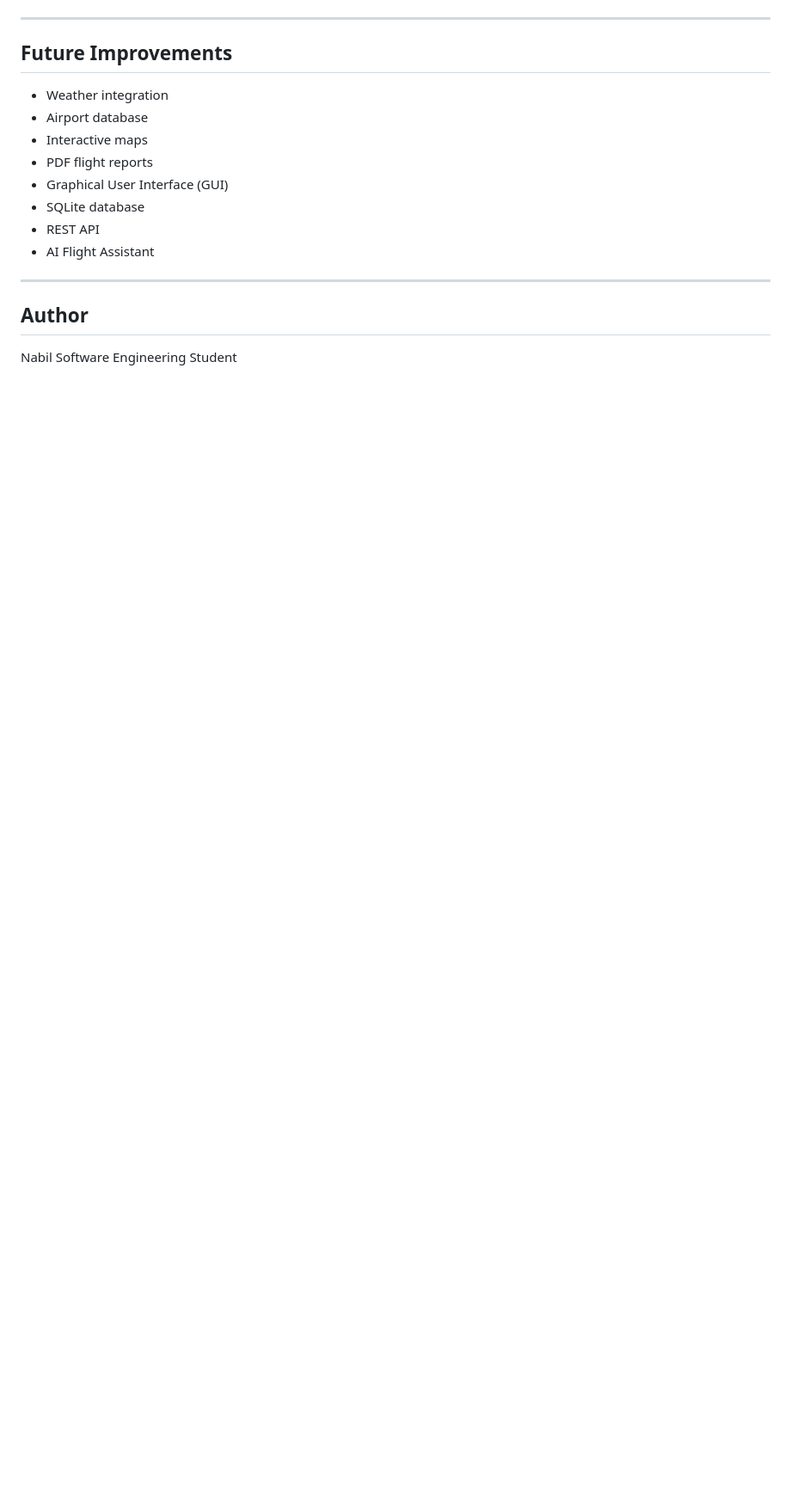
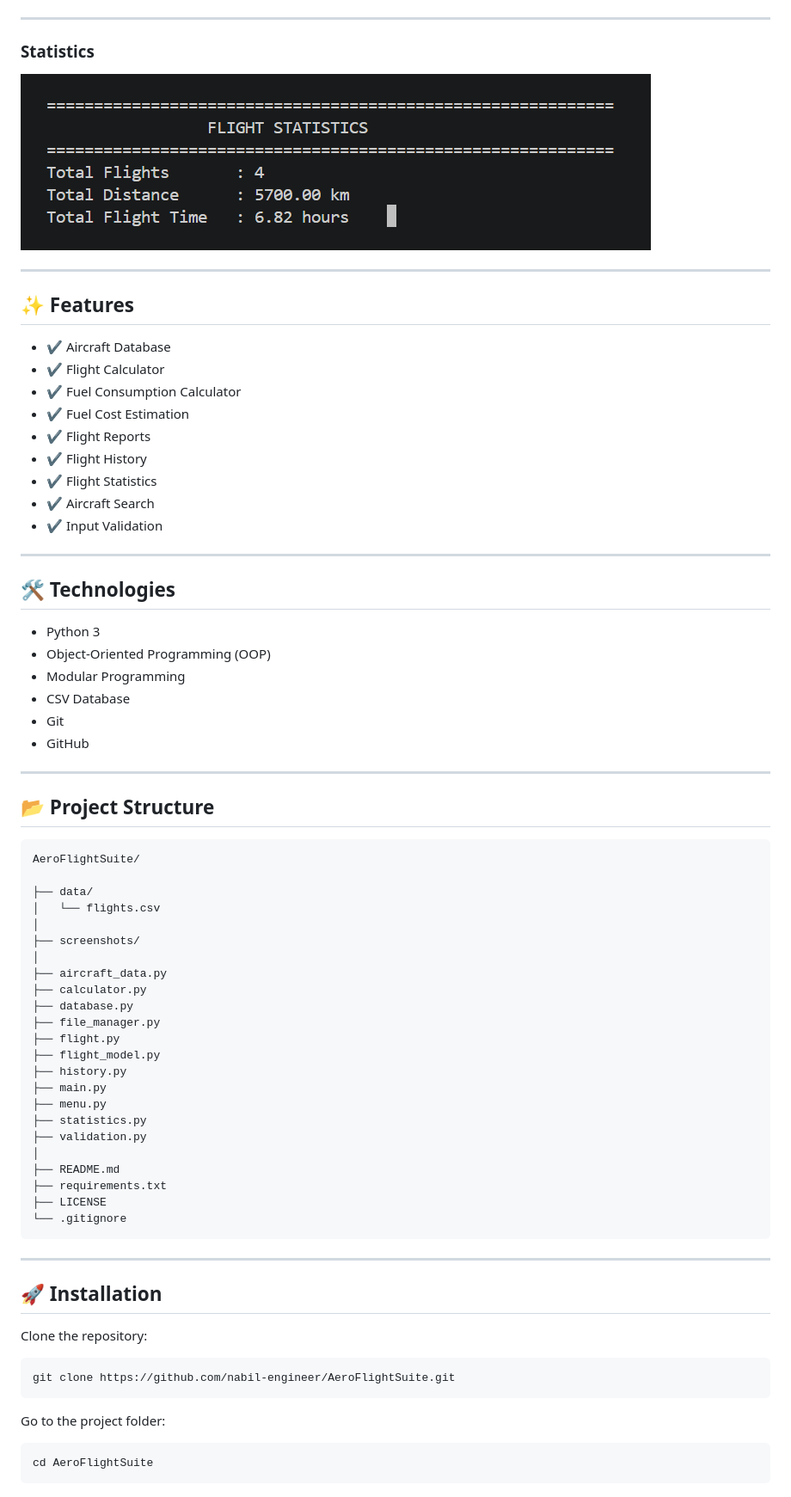
Before and after one commit to nabil-engineer/AeroFlightSuite, a Markdown page: README.md, the part around one of its changes. Shown at 86% size. Rendered like a GitHub page; pictures changed too: screenshots/statistics.png (added); blank space fills up the shorter version.

````diff
--- a/README.md
+++ b/README.md
@@ -75,19 +38,78 @@ AeroFlightSuite/
 
 ---
 
-## Future Improvements
+### Statistics
 
-- Weather integration
-- Airport database
-- Interactive maps
-- PDF flight reports
-- Graphical User Interface (GUI)
-- SQLite database
-- REST API
-- AI Flight Assistant
+![Statistics](screenshots/statistics.png)
 
 ---
 
-## Author
+## ✨ Features
 
-Nabil
+- ✔ Aircraft Database
+- ✔ Flight Calculator
+- ✔ Fuel Consumption Calculator
+- ✔ Fuel Cost Estimation
+- ✔ Flight Reports
+- ✔ Flight History
+- ✔ Flight Statistics
+- ✔ Aircraft Search
+- ✔ Input Validation
+
+---
+
+## 🛠 Technologies
+
+- Python 3
+- Object-Oriented Programming (OOP)
+- Modular Programming
+- CSV Database
+- Git
+- GitHub
+
+---
+
+## 📂 Project Structure
+
+```text
+AeroFlightSuite/
+
+├── data/
+│   └── flights.csv
+│
+├── screenshots/
+│
+├── aircraft_data.py
+├── calculator.py
+├── database.py
+├── file_manager.py
+├── flight.py
+├── flight_model.py
+├── history.py
+├── main.py
+├── menu.py
+├── statistics.py
+├── validation.py
+│
+├── README.md
+├── requirements.txt
+├── LICENSE
+└── .gitignore
+```
+
+---
+
+## 🚀 Installation
+
+Clone the repository:
+
+```bash
+git clone https://github.com/nabil-engineer/AeroFlightSuite.git
+```
+
+Go to the project folder:
+
+```bash
+cd AeroFlightSuite
+```
+
````
Also changed, not shown: other parts of README.md (+67 -58 lines), screenshots/history.png (added), screenshots/main-menu.png (added), screenshots/new-flight.png (added), 6 other files.
